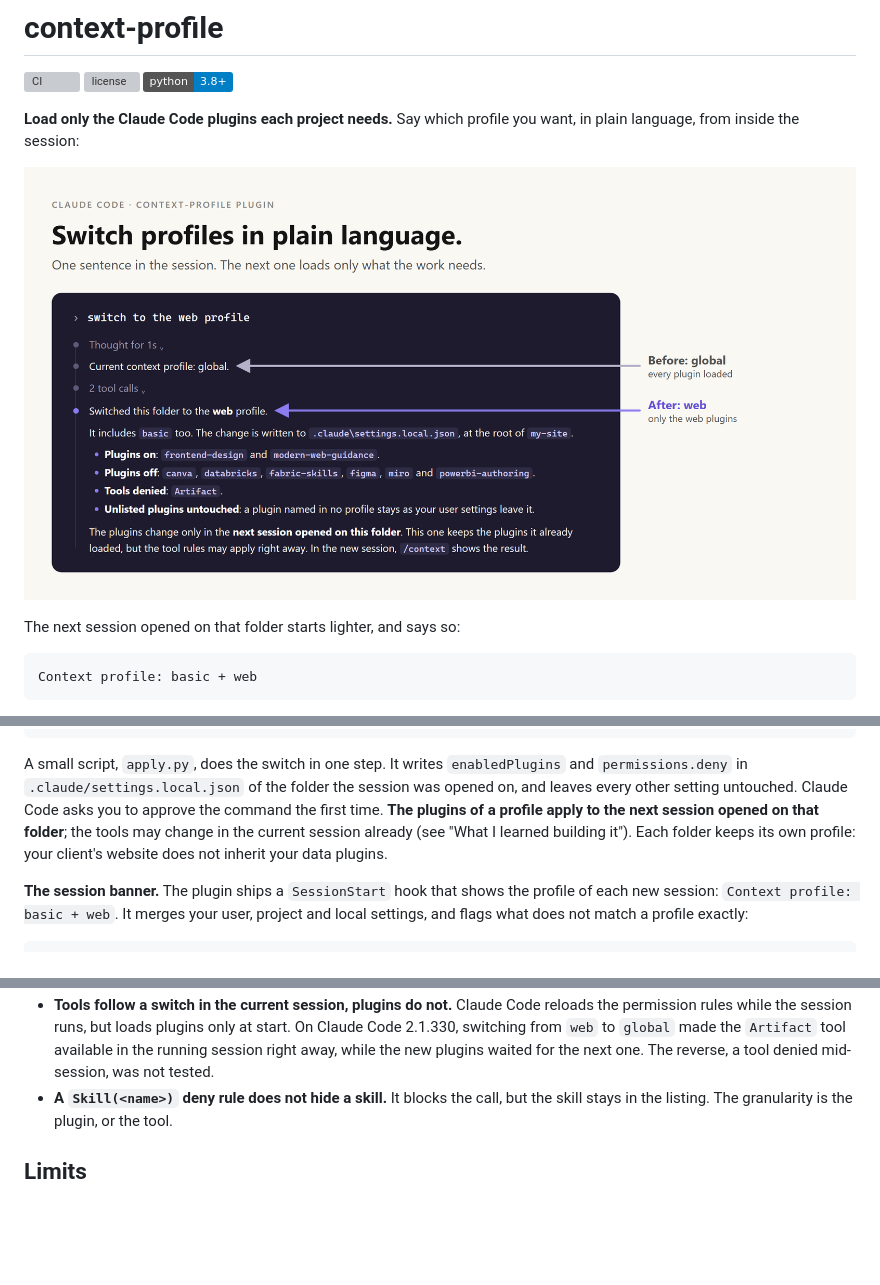
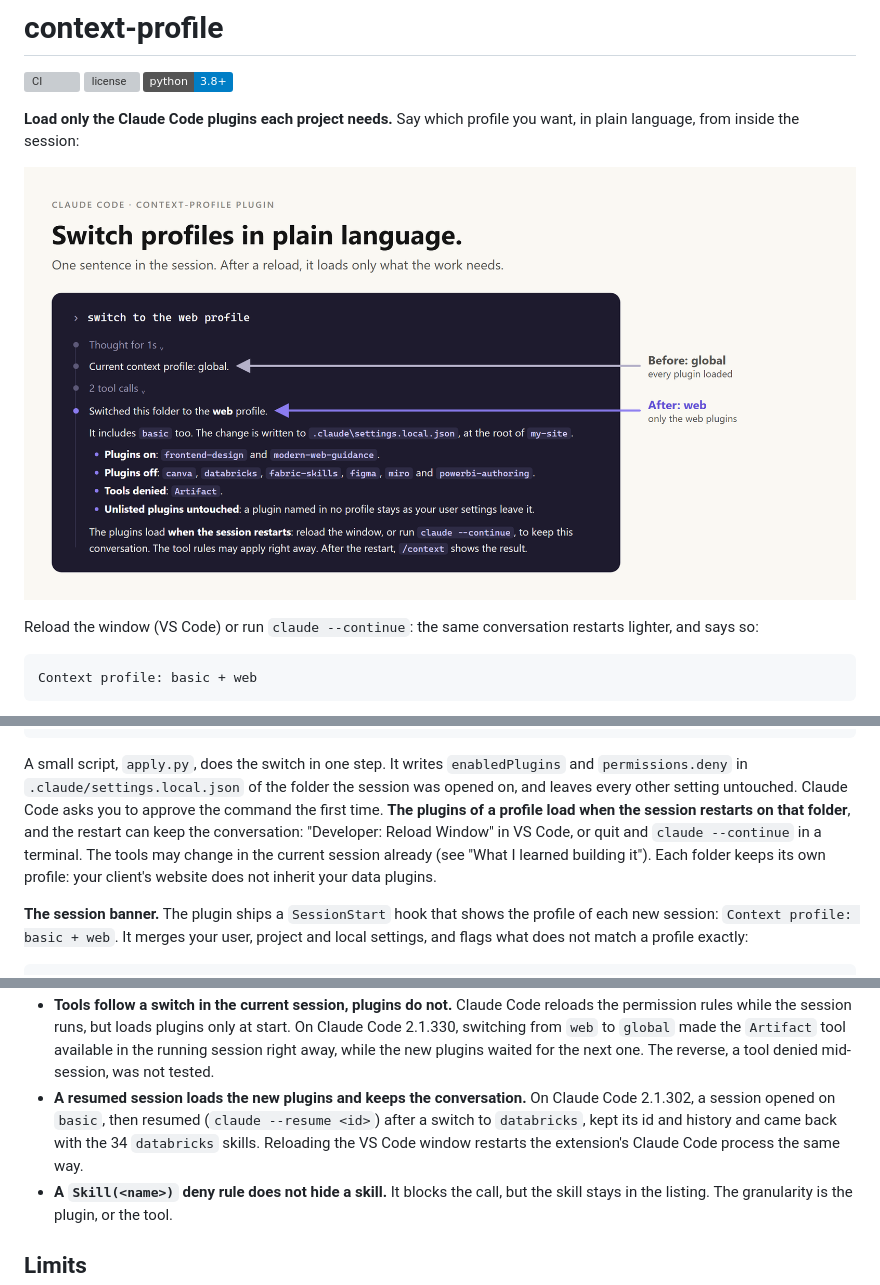
Before and after one commit to ludoviclm/agent-plugins, a Markdown page: plugins/context-profile/README.md, 3 parts joined by grey strips. Drawn GitHub-style; pictures changed too: docs/context-profile-session.png; badges without logos; blank space fills up the shorter version; grey boxes are pictures that could not be loaded.

Commit message:
context-profile 0.4.0: plugins load on restart, and a reload or claude --continue keeps the conversation
Tested on Claude Code 2.1.302: a session resumed after a switch keeps its id and loads the new profile's plugins.

````diff
--- a/plugins/context-profile/README.md
+++ b/plugins/context-profile/README.md
@@ -9,7 +9,8 @@ language, from inside the session:
 
 ![A Claude Code session: "switch to the web profile" moves the folder from the global profile to the web profile, turns the data plugins off and denies the Artifact tool](../../docs/context-profile-session.png)
 
-The next session opened on that folder starts lighter, and says so:
+Reload the window (VS Code) or run `claude --continue`: the same conversation restarts
+lighter, and says so:
 
 ```text
 Context profile: basic + web
@@ -124,9 +125,10 @@ how heavy are my plugins?
 A small script, `apply.py`, does the switch in one step. It writes
 `enabledPlugins` and `permissions.deny` in `.claude/settings.local.json` of
 the folder the session was opened on, and leaves every other setting untouched. Claude Code
-asks you to approve the command the first time. **The plugins of a profile apply to the
-next session opened on that folder**; the tools may change in the current session already (see
-"What I learned building it"). Each folder keeps its own profile: your client's website
+asks you to approve the command the first time. **The plugins of a profile load when the
+session restarts on that folder**, and the restart can keep the conversation: "Developer:
+Reload Window" in VS Code, or quit and `claude --continue` in a terminal. The tools may change
+in the current session already (see "What I learned building it"). Each folder keeps its own profile: your client's website
 does not inherit your data plugins.
 
 **The session banner.** The plugin ships a `SessionStart` hook that shows the profile of
@@ -239,6 +241,10 @@ it by hand.
   2.1.330, switching from `web` to `global` made the `Artifact` tool available in the running
   session right away, while the new plugins waited for the next one. The reverse, a tool denied
   mid-session, was not tested.
+- **A resumed session loads the new plugins and keeps the conversation.** On Claude Code
+  2.1.302, a session opened on `basic`, then resumed (`claude --resume <id>`) after a switch
+  to `databricks`, kept its id and history and came back with the 34 `databricks` skills.
+  Reloading the VS Code window restarts the extension's Claude Code process the same way.
 - **A `Skill(<name>)` deny rule does not hide a skill.** It blocks the call, but the skill
   stays in the listing. The granularity is the plugin, or the tool.
 
````
Also changed, not shown: 4 other files.
